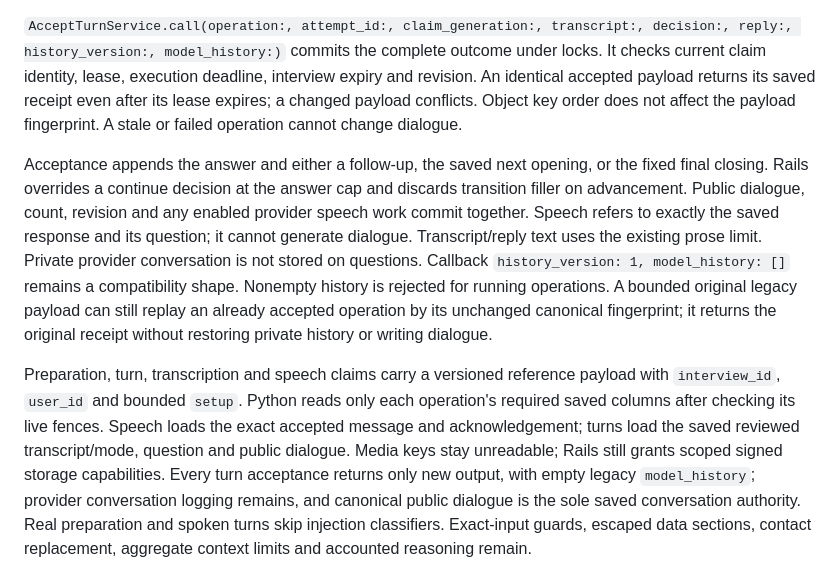
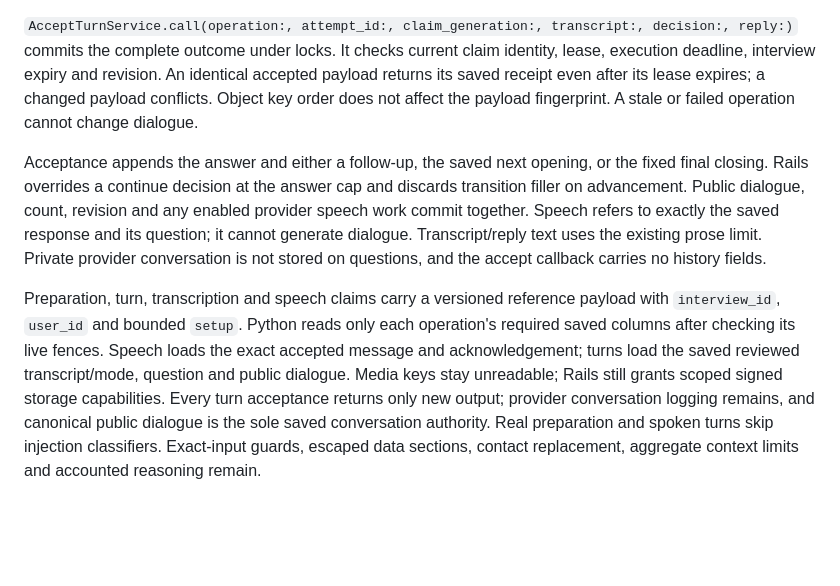
Before and after one commit to JarrodNB/resume_project, a Markdown page: docs/architecture/interview-sessions.md, the part around the change. GitHub-like rendering; blank space fills up the shorter version.

Commit message:
Update interview docs for the removed history fields
Co-Authored-By: Claude Sonnet 5.5 <noreply@anthropic.com>

```diff
--- a/docs/architecture/interview-sessions.md
+++ b/docs/architecture/interview-sessions.md
@@ -214,7 +214,7 @@ and fingerprint return the original operation even after revision changes. A cha
 conflicts. Different submissions cannot share an active answer slot.
 
 `AcceptTurnService.call(operation:, attempt_id:, claim_generation:, transcript:, decision:,
-reply:, history_version:, model_history:)` commits the complete outcome under locks. It
+reply:)` commits the complete outcome under locks. It
 checks current claim identity, lease, execution deadline, interview expiry and revision.
 An identical accepted payload returns its saved receipt even after its lease expires;
 a changed payload conflicts. Object key order does not affect the payload fingerprint.
@@ -225,17 +225,14 @@ final closing. Rails overrides a continue decision at the answer cap and discard
 filler on advancement. Public dialogue, count, revision and any enabled provider speech work commit together.
 Speech refers to exactly the saved response and its question; it cannot generate dialogue.
 Transcript/reply text uses the existing prose limit. Private provider conversation is not
-stored on questions. Callback `history_version: 1, model_history: []` remains a compatibility
-shape. Nonempty history is rejected for running operations. A bounded original legacy
-payload can still replay an already accepted operation by its unchanged canonical fingerprint;
-it returns the original receipt without restoring private history or writing dialogue.
+stored on questions, and the accept callback carries no history fields.
 
 Preparation, turn, transcription and speech claims carry a versioned reference payload with
 `interview_id`, `user_id` and bounded `setup`. Python reads only each operation's required
 saved columns after checking its live fences. Speech loads the exact accepted message and
 acknowledgement; turns load the saved reviewed transcript/mode, question and public dialogue.
 Media keys stay unreadable; Rails still grants scoped signed storage capabilities. Every turn
-acceptance returns only new output, with empty legacy `model_history`; provider conversation
+acceptance returns only new output; provider conversation
 logging remains, and canonical public dialogue is the sole saved conversation authority.
 Real preparation and spoken turns skip injection classifiers. Exact-input guards, escaped data
 sections, contact replacement, aggregate context limits and accounted reasoning remain.
```
